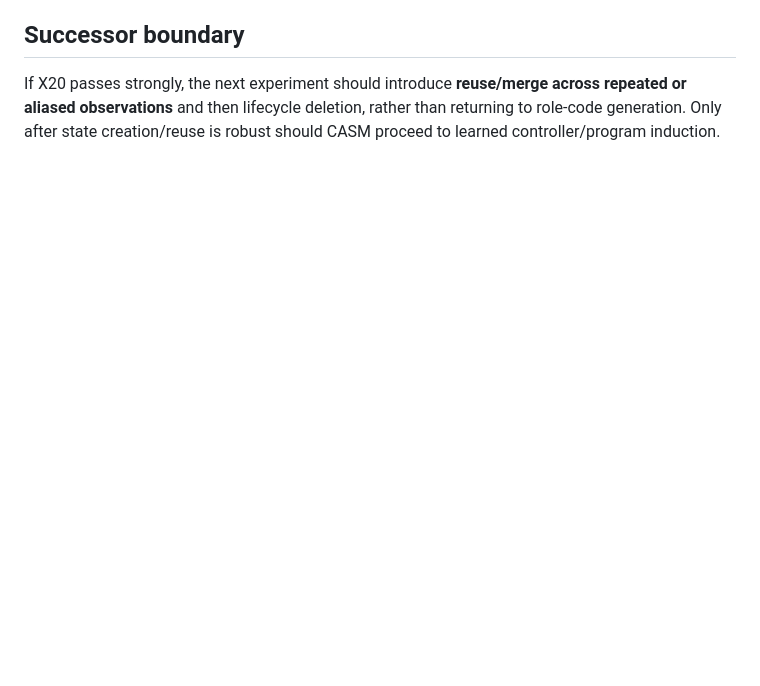
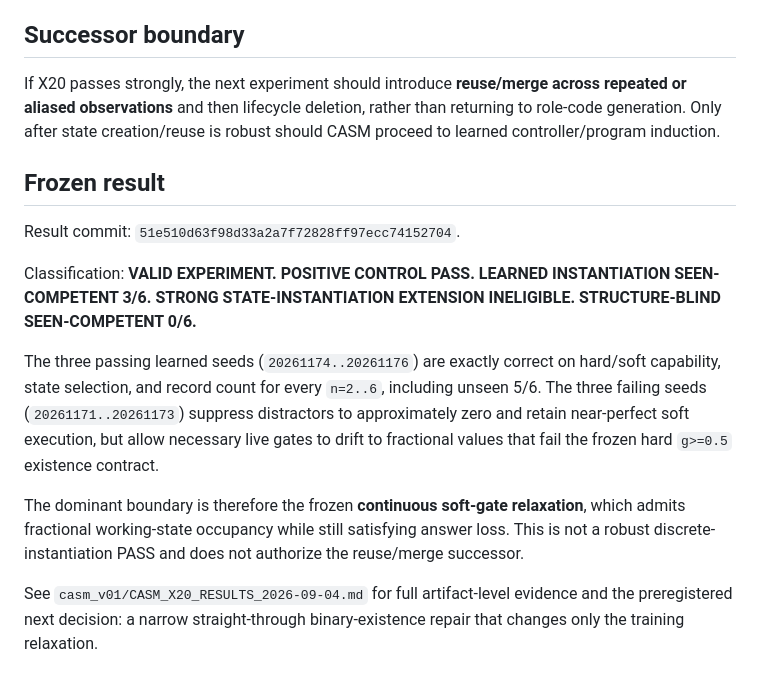
Before and after one commit to FPC-effortless/cdl-attention-experiment, a Markdown page: casm_v01/EXPERIMENT_CASM_X20.md, the part around the change. Drawn GitHub-style; blank space fills up the shorter version.

Commit message:
Freeze X20 classification [skip ci]

```diff
--- a/casm_v01/EXPERIMENT_CASM_X20.md
+++ b/casm_v01/EXPERIMENT_CASM_X20.md
@@ -231,3 +231,15 @@ It would not establish:
 ## Successor boundary
 
 If X20 passes strongly, the next experiment should introduce **reuse/merge across repeated or aliased observations** and then lifecycle deletion, rather than returning to role-code generation. Only after state creation/reuse is robust should CASM proceed to learned controller/program induction.
+
+## Frozen result
+
+Result commit: `51e510d63f98d33a2a7f72828ff97ecc74152704`.
+
+Classification: **VALID EXPERIMENT. POSITIVE CONTROL PASS. LEARNED INSTANTIATION SEEN-COMPETENT 3/6. STRONG STATE-INSTANTIATION EXTENSION INELIGIBLE. STRUCTURE-BLIND SEEN-COMPETENT 0/6.**
+
+The three passing learned seeds (`20261174..20261176`) are exactly correct on hard/soft capability, state selection, and record count for every `n=2..6`, including unseen 5/6. The three failing seeds (`20261171..20261173`) suppress distractors to approximately zero and retain near-perfect soft execution, but allow necessary live gates to drift to fractional values that fail the frozen hard `g>=0.5` existence contract.
+
+The dominant boundary is therefore the frozen **continuous soft-gate relaxation**, which admits fractional working-state occupancy while still satisfying answer loss. This is not a robust discrete-instantiation PASS and does not authorize the reuse/merge successor.
+
+See `casm_v01/CASM_X20_RESULTS_2026-09-04.md` for full artifact-level evidence and the preregistered next decision: a narrow straight-through binary-existence repair that changes only the training relaxation.
```
